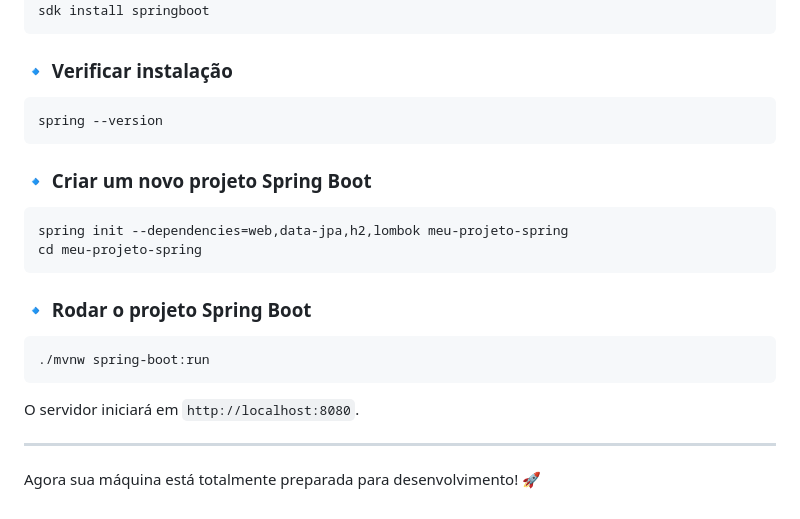
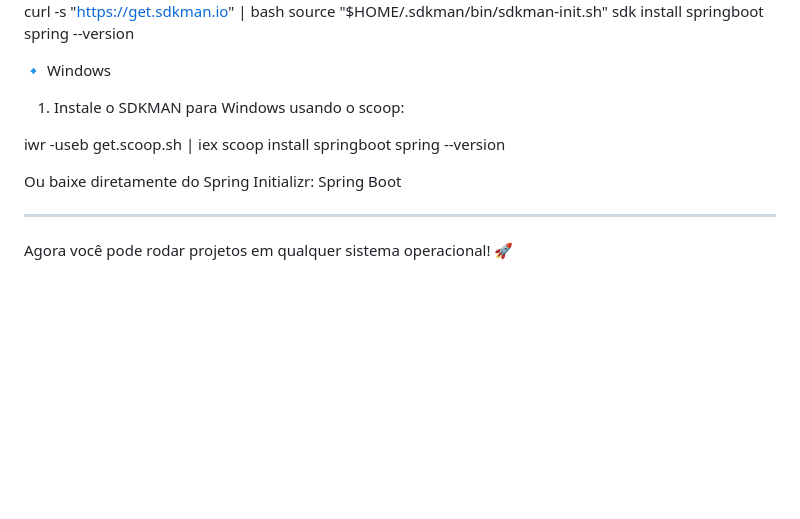
Before and after one commit to felipebehling/TucasDesk, a Markdown page: README.md, the part around one of its changes. Rendered like a GitHub page; blank space fills up the shorter version.

Commit message:
Atualizar o README.md

````diff
--- a/README.md
+++ b/README.md
@@ -198,29 +173,21 @@ Agora seu projeto está versionado e pronto para colaboração!
 curl -s "https://get.sdkman.io" | bash
 source "$HOME/.sdkman/bin/sdkman-init.sh"
 sdk install springboot
-```
+spring --version
 
-### 🔹 Verificar instalação
+🔹 Windows
 
-```bash
+1. Instale o SDKMAN para Windows usando o scoop:
+
+
+
+iwr -useb get.scoop.sh | iex
+scoop install springboot
 spring --version
-```
 
-### 🔹 Criar um novo projeto Spring Boot
+Ou baixe diretamente do Spring Initializr: Spring Boot
 
-```bash
-spring init --dependencies=web,data-jpa,h2,lombok meu-projeto-spring
-cd meu-projeto-spring
-```
-
-### 🔹 Rodar o projeto Spring Boot
-
-```bash
-./mvnw spring-boot:run
-```
-
-O servidor iniciará em `http://localhost:8080`.
 
 ---
 
-Agora sua máquina está totalmente preparada para desenvolvimento! 🚀
+Agora você pode rodar projetos em qualquer sistema operacional! 🚀
````
Also changed, not shown: other parts of README.md (+98 -123 lines).
